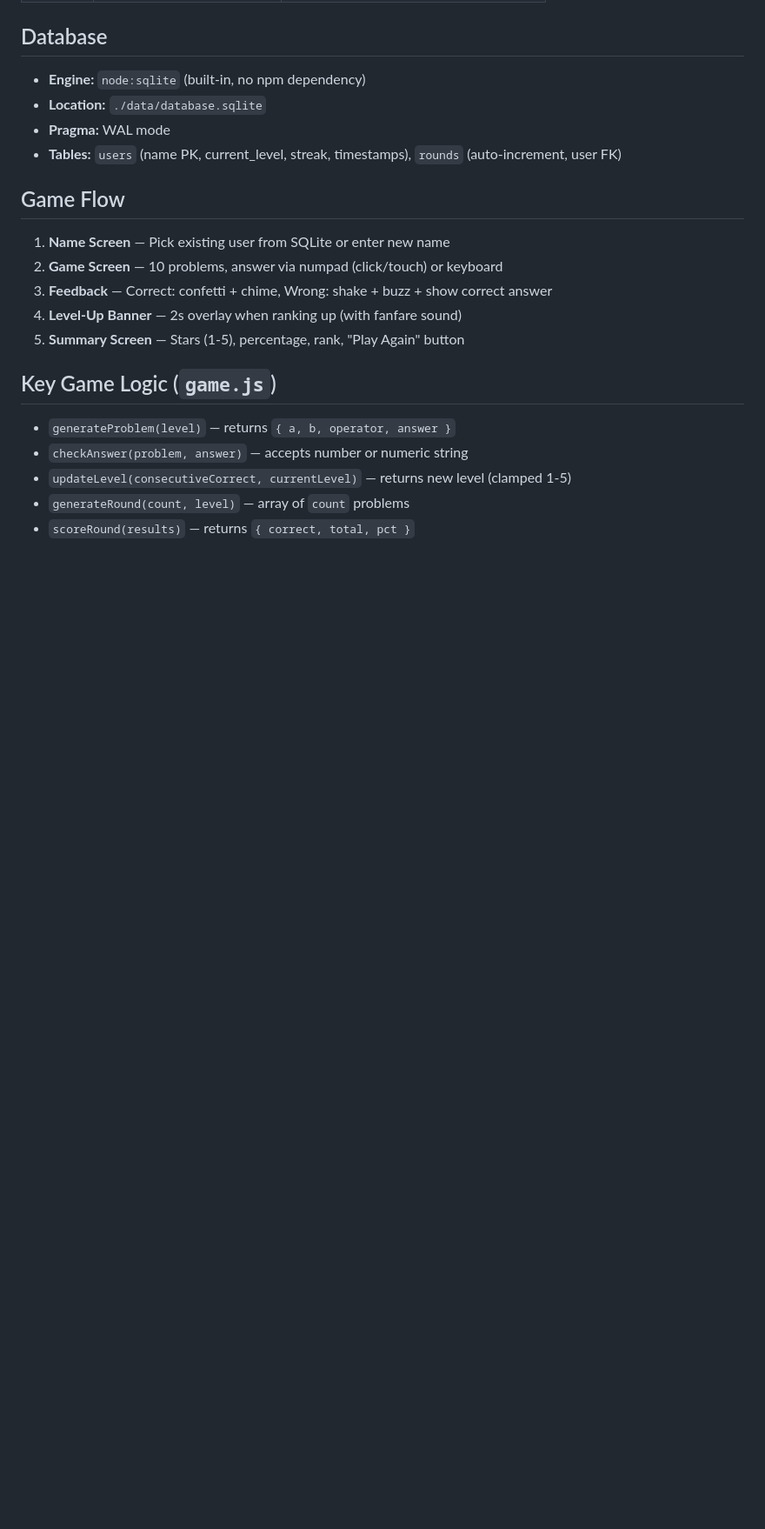
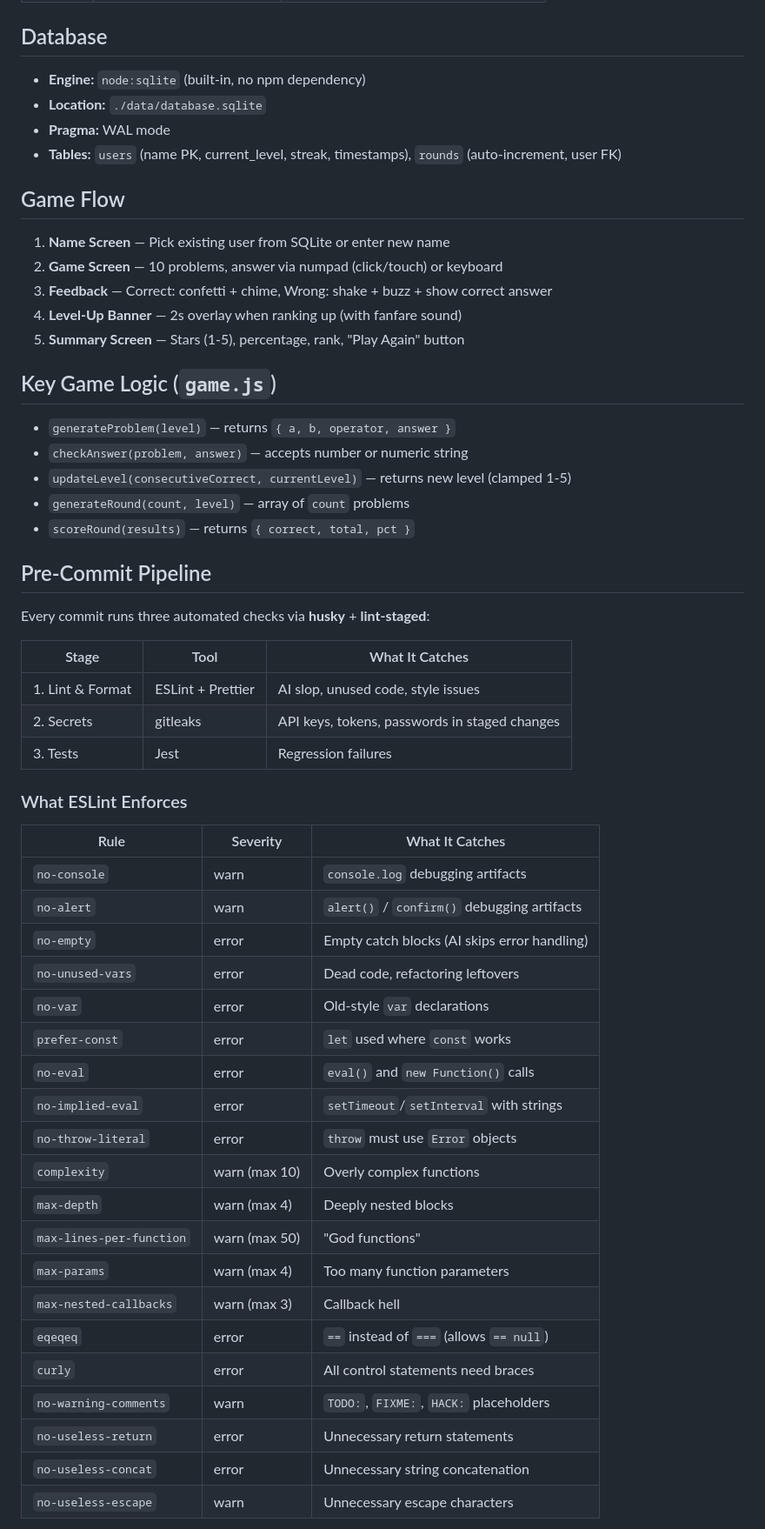
Before and after one commit to ndng28/AskMore, a Markdown page: AGENTS.md, the part around one of its changes. Shown at 87% size. Rendered like a GitHub page; blank space fills up the shorter version.

Commit message:
docs: update AGENTS.md with pre-commit pipeline and tooling docs

```diff
--- a/AGENTS.md
+++ b/AGENTS.md
@@ -56,9 +67,45 @@ docker-compose up   # Run via Docker on port 8080
 5. **Summary Screen** — Stars (1-5), percentage, rank, "Play Again" button
 
 ## Key Game Logic (`game.js`)
+
 - `generateProblem(level)` — returns `{ a, b, operator, answer }`
 - `checkAnswer(problem, answer)` — accepts number or numeric string
 - `updateLevel(consecutiveCorrect, currentLevel)` — returns new level (clamped 1-5)
 - `generateRound(count, level)` — array of `count` problems
 - `scoreRound(results)` — returns `{ correct, total, pct }`
 
+## Pre-Commit Pipeline
+
+Every commit runs three automated checks via **husky** + **lint-staged**:
+
+| Stage            | Tool              | What It Catches                               |
+| ---------------- | ----------------- | --------------------------------------------- |
+| 1. Lint & Format | ESLint + Prettier | AI slop, unused code, style issues            |
+| 2. Secrets       | gitleaks          | API keys, tokens, passwords in staged changes |
+| 3. Tests         | Jest              | Regression failures                           |
+
+### What ESLint Enforces
+
+| Rule                     | Severity      | What It Catches                              |
+| ------------------------ | ------------- | -------------------------------------------- |
+| `no-console`             | warn          | `console.log` debugging artifacts            |
+| `no-alert`               | warn          | `alert()` / `confirm()` debugging artifacts  |
+| `no-empty`               | error         | Empty catch blocks (AI skips error handling) |
+| `no-unused-vars`         | error         | Dead code, refactoring leftovers             |
+| `no-var`                 | error         | Old-style `var` declarations                 |
+| `prefer-const`           | error         | `let` used where `const` works               |
+| `no-eval`                | error         | `eval()` and `new Function()` calls          |
+| `no-implied-eval`        | error         | `setTimeout`/`setInterval` with strings      |
+| `no-throw-literal`       | error         | `throw` must use `Error` objects             |
+| `complexity`             | warn (max 10) | Overly complex functions                     |
+| `max-depth`              | warn (max 4)  | Deeply nested blocks                         |
+| `max-lines-per-function` | warn (max 50) | "God functions"                              |
+| `max-params`             | warn (max 4)  | Too many function parameters                 |
+| `max-nested-callbacks`   | warn (max 3)  | Callback hell                                |
+| `eqeqeq`                 | error         | `==` instead of `===` (allows `== null`)     |
+| `curly`                  | error         | All control statements need braces           |
+| `no-warning-comments`    | warn          | `TODO:`, `FIXME:`, `HACK:` placeholders      |
+| `no-useless-return`      | error         | Unnecessary return statements                |
+| `no-useless-concat`      | error         | Unnecessary string concatenation             |
+| `no-useless-escape`      | warn          | Unnecessary escape characters                |
+
```
Also changed, not shown: other parts of AGENTS.md (+44 -21 lines).
